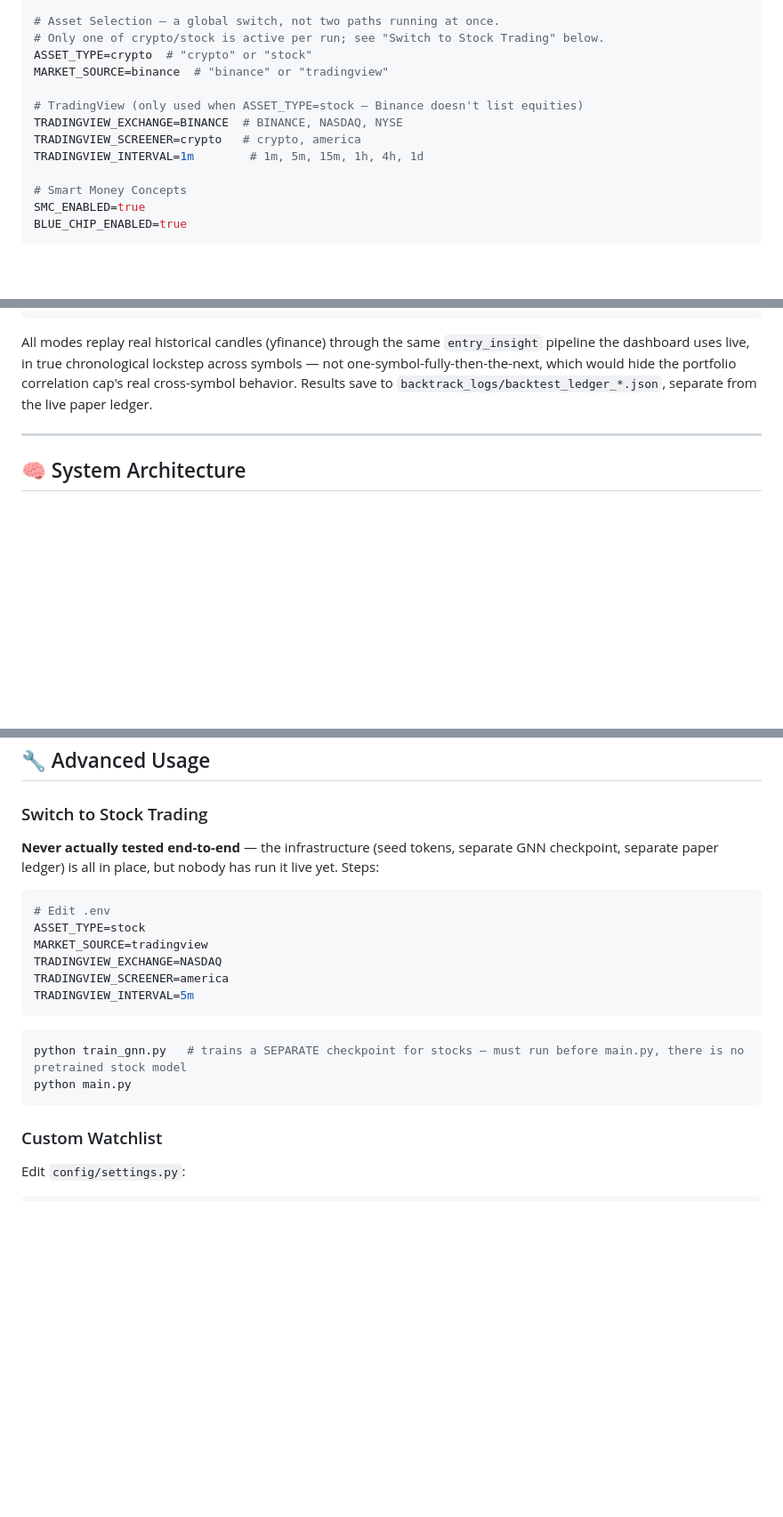
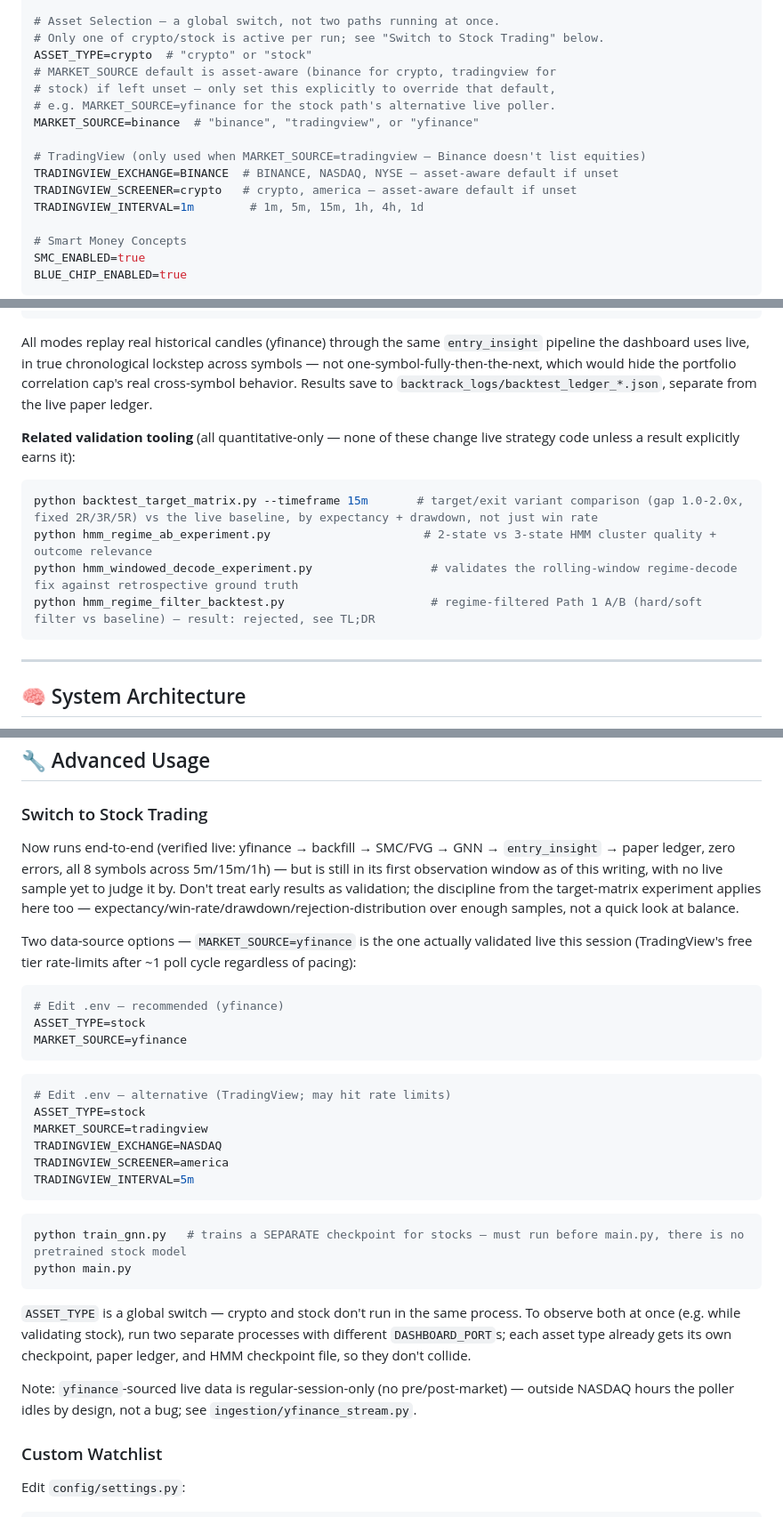
Before and after one commit to JaxToon/quant-trade-crypto, a Markdown page: README.md, 3 parts joined by grey strips. Shown at 89% size. Rendered like a GitHub page; blank space fills up the shorter version.

````diff
--- a/README.md
+++ b/README.md
@@ -114,11 +116,14 @@ OPENAI_API_KEY=your_openai_key
 # Asset Selection — a global switch, not two paths running at once.
 # Only one of crypto/stock is active per run; see "Switch to Stock Trading" below.
 ASSET_TYPE=crypto  # "crypto" or "stock"
-MARKET_SOURCE=binance  # "binance" or "tradingview"
+# MARKET_SOURCE default is asset-aware (binance for crypto, tradingview for
+# stock) if left unset — only set this explicitly to override that default,
+# e.g. MARKET_SOURCE=yfinance for the stock path's alternative live poller.
+MARKET_SOURCE=binance  # "binance", "tradingview", or "yfinance"
 
-# TradingView (only used when ASSET_TYPE=stock — Binance doesn't list equities)
-TRADINGVIEW_EXCHANGE=BINANCE  # BINANCE, NASDAQ, NYSE
-TRADINGVIEW_SCREENER=crypto   # crypto, america
+# TradingView (only used when MARKET_SOURCE=tradingview — Binance doesn't list equities)
+TRADINGVIEW_EXCHANGE=BINANCE  # BINANCE, NASDAQ, NYSE — asset-aware default if unset
+TRADINGVIEW_SCREENER=crypto   # crypto, america — asset-aware default if unset
 TRADINGVIEW_INTERVAL=1m        # 1m, 5m, 15m, 1h, 4h, 1d
 
 # Smart Money Concepts
@@ -170,6 +175,14 @@ python backtest.py --slippage-sweep                     # finds the slippage lev
 ```
 
 All modes replay real historical candles (yfinance) through the same `entry_insight` pipeline the dashboard uses live, in true chronological lockstep across symbols — not one-symbol-fully-then-the-next, which would hide the portfolio correlation cap's real cross-symbol behavior. Results save to `backtrack_logs/backtest_ledger_*.json`, separate from the live paper ledger.
+
+**Related validation tooling** (all quantitative-only — none of these change live strategy code unless a result explicitly earns it):
+```bash
+python backtest_target_matrix.py --timeframe 15m       # target/exit variant comparison (gap 1.0-2.0x, fixed 2R/3R/5R) vs the live baseline, by expectancy + drawdown, not just win rate
+python hmm_regime_ab_experiment.py                      # 2-state vs 3-state HMM cluster quality + outcome relevance
+python hmm_windowed_decode_experiment.py                 # validates the rolling-window regime-decode fix against retrospective ground truth
+python hmm_regime_filter_backtest.py                     # regime-filtered Path 1 A/B (hard/soft filter vs baseline) — result: rejected, see TL;DR
+```
 
 ---
 
@@ -333,10 +347,18 @@ HMM_RISK_REDUCTION = 0.70   # slash MAX_POSITION_PCT by 70% in turbulent regime
 
 ### Switch to Stock Trading
 
-**Never actually tested end-to-end** — the infrastructure (seed tokens, separate GNN checkpoint, separate paper ledger) is all in place, but nobody has run it live yet. Steps:
+Now runs end-to-end (verified live: yfinance → backfill → SMC/FVG → GNN → `entry_insight` → paper ledger, zero errors, all 8 symbols across 5m/15m/1h) — but is still in its first observation window as of this writing, with no live sample yet to judge it by. Don't treat early results as validation; the discipline from the target-matrix experiment applies here too — expectancy/win-rate/drawdown/rejection-distribution over enough samples, not a quick look at balance.
+
+Two data-source options — `MARKET_SOURCE=yfinance` is the one actually validated live this session (TradingView's free tier rate-limits after ~1 poll cycle regardless of pacing):
 
 ```bash
-# Edit .env
+# Edit .env — recommended (yfinance)
+ASSET_TYPE=stock
+MARKET_SOURCE=yfinance
+```
+
+```bash
+# Edit .env — alternative (TradingView; may hit rate limits)
 ASSET_TYPE=stock
 MARKET_SOURCE=tradingview
 TRADINGVIEW_EXCHANGE=NASDAQ
@@ -348,6 +370,10 @@ TRADINGVIEW_INTERVAL=5m
 python train_gnn.py   # trains a SEPARATE checkpoint for stocks — must run before main.py, there is no pretrained stock model
 python main.py
 ```
+
+`ASSET_TYPE` is a global switch — crypto and stock don't run in the same process. To observe both at once (e.g. while validating stock), run two separate processes with different `DASHBOARD_PORT`s; each asset type already gets its own checkpoint, paper ledger, and HMM checkpoint file, so they don't collide.
+
+Note: `yfinance`-sourced live data is regular-session-only (no pre/post-market) — outside NASDAQ hours the poller idles by design, not a bug; see `ingestion/yfinance_stream.py`.
 
 ### Custom Watchlist
 
````
Also changed, not shown: other parts of README.md (+23 -14 lines).
